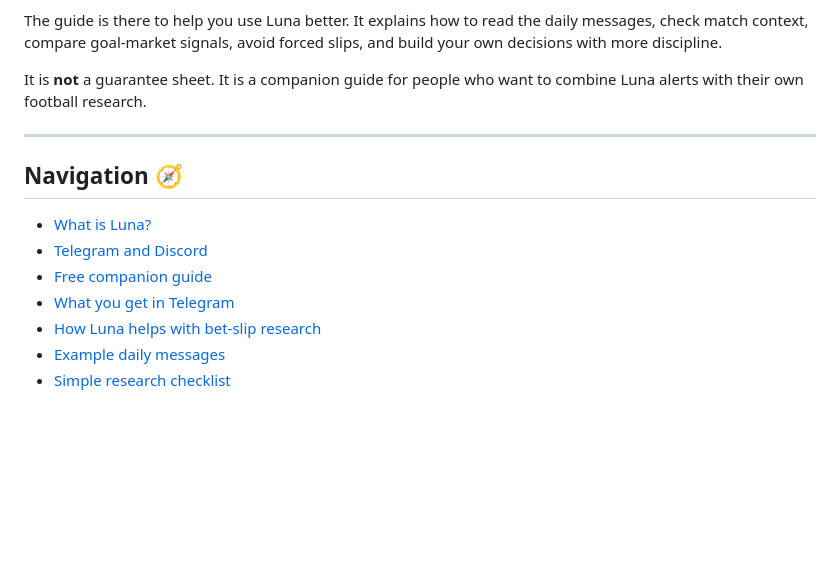
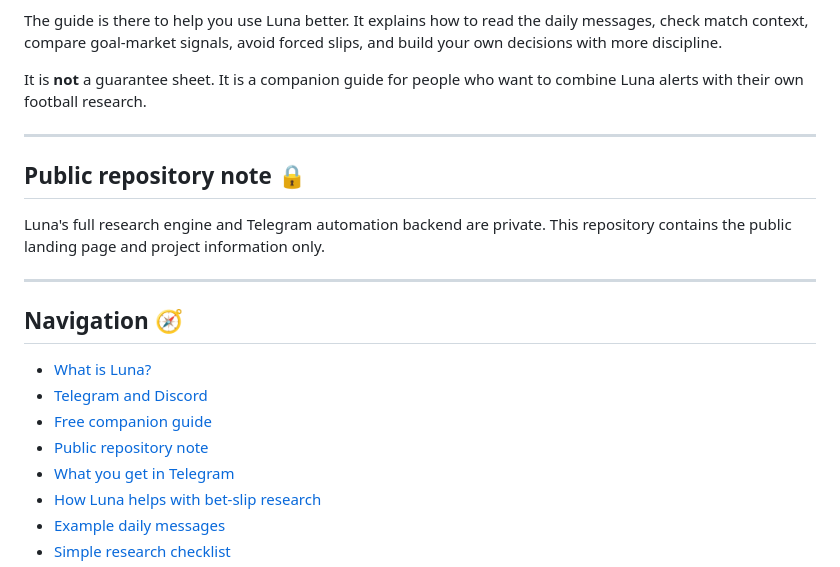
Before and after one commit to jeulate90/luna-project-page, a Markdown page: README.md, the part around the change. GitHub-like rendering; blank space fills up the shorter version.

Commit message:
Add public repository privacy note

```diff
--- a/README.md
+++ b/README.md
@@ -31,11 +31,18 @@ It is **not** a guarantee sheet. It is a companion guide for people who want to
 
 ---
 
+## Public repository note 🔒
+
+Luna's full research engine and Telegram automation backend are private. This repository contains the public landing page and project information only.
+
+---
+
 ## Navigation 🧭
 
 - [What is Luna?](#what-is-luna)
 - [Telegram and Discord](#telegram-and-discord-)
 - [Free companion guide](#free-companion-ebookpdf-guide-)
+- [Public repository note](#public-repository-note-)
 - [What you get in Telegram](#what-you-get-in-telegram-)
 - [How Luna helps with bet-slip research](#how-luna-helps-with-bet-slip-research-)
 - [Example daily messages](#example-daily-messages-)
```
